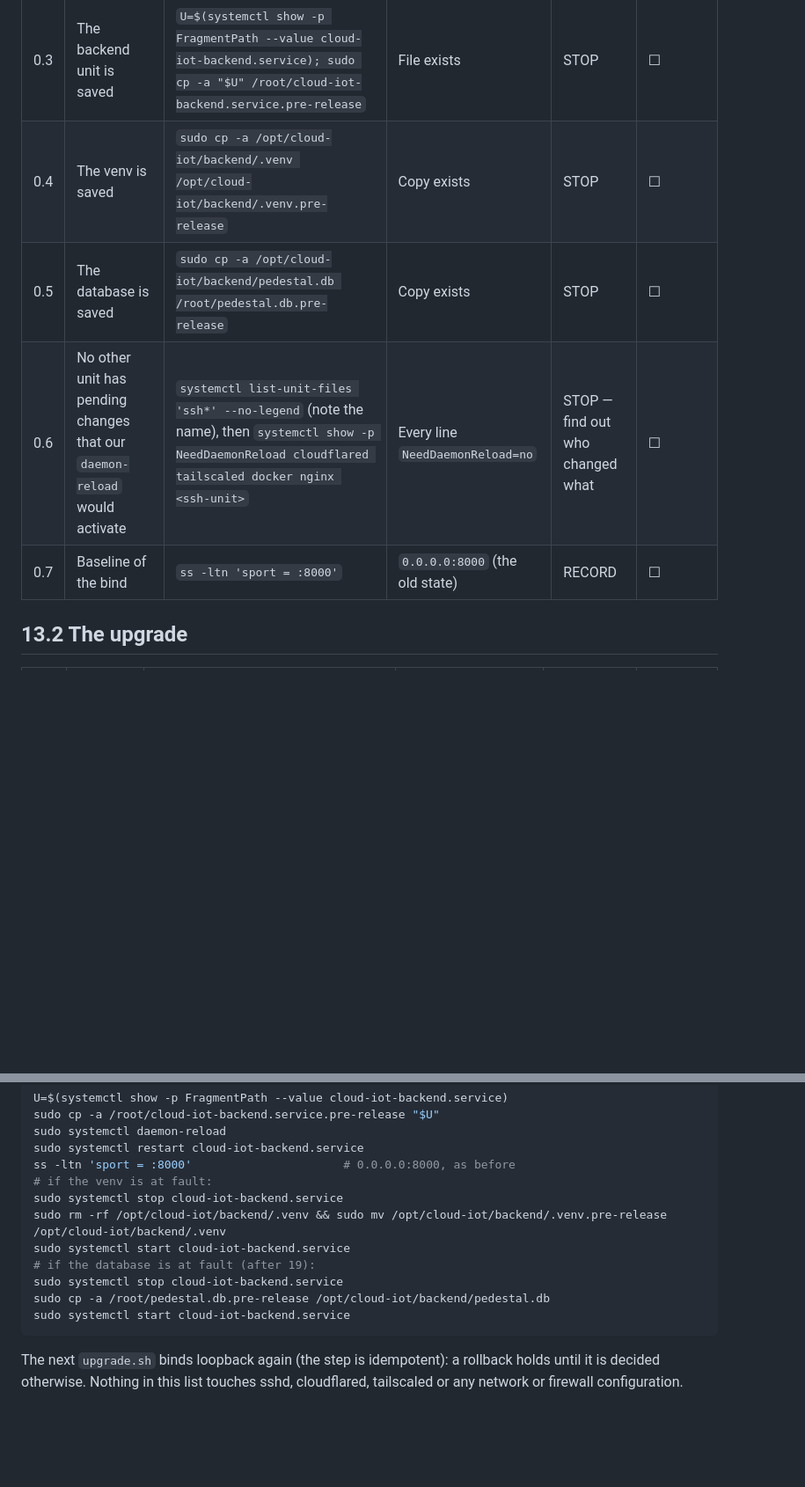
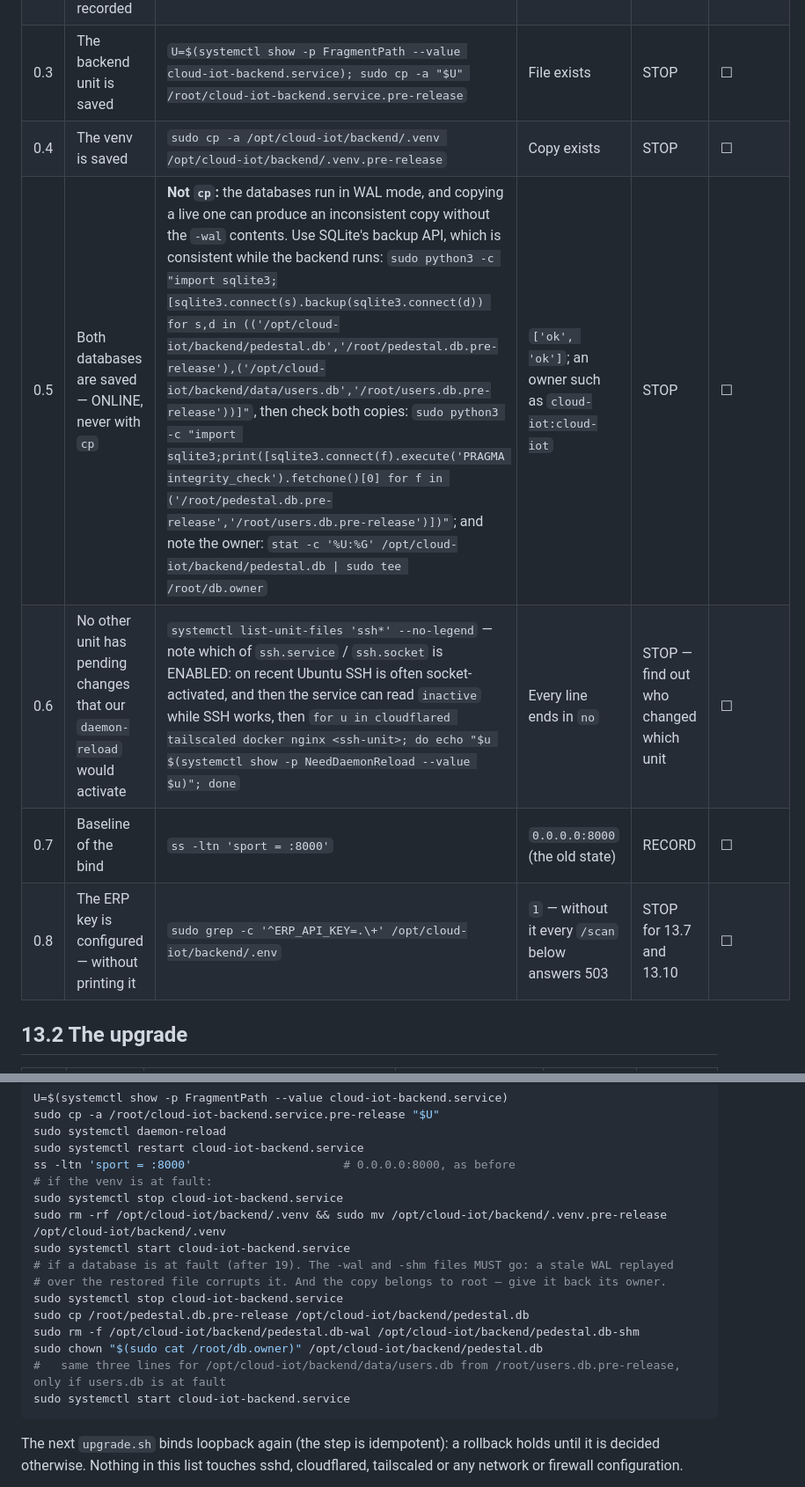
Before and after one commit to Lika-Digital/Cloud_IOT, a Markdown page: docs/ui_v2_spec.md, 2 parts joined by grey strips. Shown at 88% size. Drawn GitHub-style; blank space fills up the shorter version.

````diff
--- a/docs/ui_v2_spec.md
+++ b/docs/ui_v2_spec.md
@@ -840,9 +840,10 @@ Secrets are never typed on a command line: read them with `read -s` and pass the
 | 0.2 | The current commit is recorded | `git -C ~/Cloud_IOT rev-parse HEAD \| sudo tee /root/pre-release.commit` | A hash | STOP | ☐ |
 | 0.3 | The backend unit is saved | `U=$(systemctl show -p FragmentPath --value cloud-iot-backend.service); sudo cp -a "$U" /root/cloud-iot-backend.service.pre-release` | File exists | STOP | ☐ |
 | 0.4 | The venv is saved | `sudo cp -a /opt/cloud-iot/backend/.venv /opt/cloud-iot/backend/.venv.pre-release` | Copy exists | STOP | ☐ |
-| 0.5 | The database is saved | `sudo cp -a /opt/cloud-iot/backend/pedestal.db /root/pedestal.db.pre-release` | Copy exists | STOP | ☐ |
-| 0.6 | No other unit has pending changes that our `daemon-reload` would activate | `systemctl list-unit-files 'ssh*' --no-legend` (note the name), then `systemctl show -p NeedDaemonReload cloudflared tailscaled docker nginx <ssh-unit>` | Every line `NeedDaemonReload=no` | STOP — find out who changed what | ☐ |
+| 0.5 | Both databases are saved — ONLINE, never with `cp` | **Not `cp`:** the databases run in WAL mode, and copying a live one can produce an inconsistent copy without the `-wal` contents. Use SQLite's backup API, which is consistent while the backend runs: `sudo python3 -c "import sqlite3;[sqlite3.connect(s).backup(sqlite3.connect(d)) for s,d in (('/opt/cloud-iot/backend/pedestal.db','/root/pedestal.db.pre-release'),('/opt/cloud-iot/backend/data/users.db','/root/users.db.pre-release'))]"`, then check both copies: `sudo python3 -c "import sqlite3;print([sqlite3.connect(f).execute('PRAGMA integrity_check').fetchone()[0] for f in ('/root/pedestal.db.pre-release','/root/users.db.pre-release')])"`; and note the owner: `stat -c '%U:%G' /opt/cloud-iot/backend/pedestal.db \| sudo tee /root/db.owner` | `['ok', 'ok']`; an owner such as `cloud-iot:cloud-iot` | STOP | ☐ |
+| 0.6 | No other unit has pending changes that our `daemon-reload` would activate | `systemctl list-unit-files 'ssh*' --no-legend` — note which of `ssh.service` / `ssh.socket` is ENABLED: on recent Ubuntu SSH is often socket-activated, and then the service can read `inactive` while SSH works, then `for u in cloudflared tailscaled docker nginx <ssh-unit>; do echo "$u $(systemctl show -p NeedDaemonReload --value $u)"; done` | Every line ends in `no` | STOP — find out who changed which unit | ☐ |
 | 0.7 | Baseline of the bind | `ss -ltn 'sport = :8000'` | `0.0.0.0:8000` (the old state) | RECORD | ☐ |
+| 0.8 | The ERP key is configured — without printing it | `sudo grep -c '^ERP_API_KEY=.\+' /opt/cloud-iot/backend/.env` | `1` — without it every `/scan` below answers 503 | STOP for 13.7 and 13.10 | ☐ |
 
 ## 13.2 The upgrade
 
@@ -928,9 +932,13 @@ ss -ltn 'sport = :8000'                      # 0.0.0.0:8000, as before
 sudo systemctl stop cloud-iot-backend.service
 sudo rm -rf /opt/cloud-iot/backend/.venv && sudo mv /opt/cloud-iot/backend/.venv.pre-release /opt/cloud-iot/backend/.venv
 sudo systemctl start cloud-iot-backend.service
-# if the database is at fault (after 19):
+# if a database is at fault (after 19). The -wal and -shm files MUST go: a stale WAL replayed
+# over the restored file corrupts it. And the copy belongs to root — give it back its owner.
 sudo systemctl stop cloud-iot-backend.service
-sudo cp -a /root/pedestal.db.pre-release /opt/cloud-iot/backend/pedestal.db
+sudo cp /root/pedestal.db.pre-release /opt/cloud-iot/backend/pedestal.db
+sudo rm -f /opt/cloud-iot/backend/pedestal.db-wal /opt/cloud-iot/backend/pedestal.db-shm
+sudo chown "$(sudo cat /root/db.owner)" /opt/cloud-iot/backend/pedestal.db
+#   same three lines for /opt/cloud-iot/backend/data/users.db from /root/users.db.pre-release, only if users.db is at fault
 sudo systemctl start cloud-iot-backend.service
 ```
 
````
Also changed, not shown: other parts of docs/ui_v2_spec.md (+9 -6 lines).
